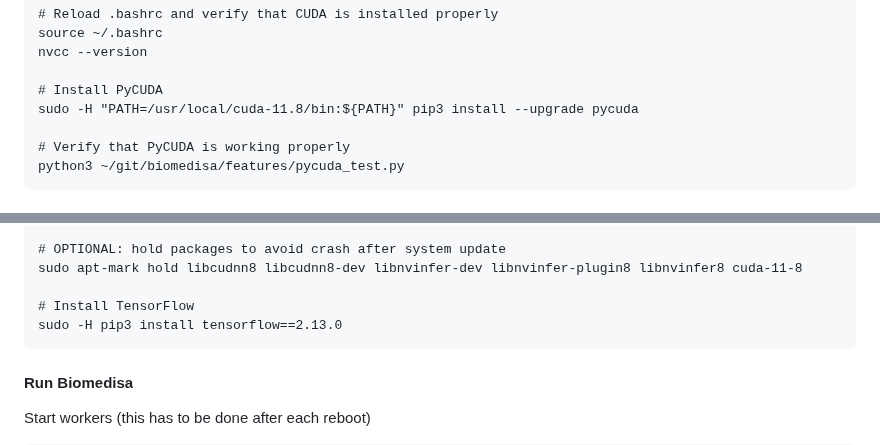
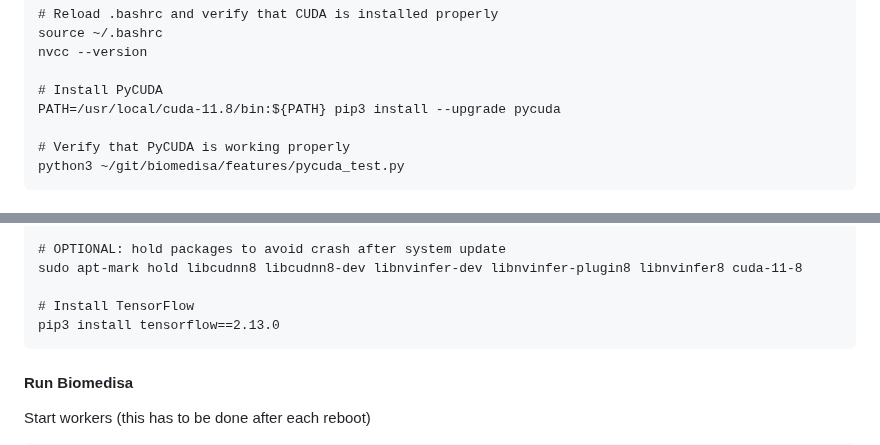
Before and after one commit to biomedisa/biomedisa, a Markdown page: README/ubuntu2204_cuda11.8.md, 2 parts joined by grey strips. GitHub-like rendering.

````diff
--- a/README/ubuntu2204_cuda11.8.md
+++ b/README/ubuntu2204_cuda11.8.md
@@ -129,7 +129,7 @@ source ~/.bashrc
 nvcc --version
 
 # Install PyCUDA
-sudo -H "PATH=/usr/local/cuda-11.8/bin:${PATH}" pip3 install --upgrade pycuda
+PATH=/usr/local/cuda-11.8/bin:${PATH} pip3 install --upgrade pycuda
 
 # Verify that PyCUDA is working properly
 python3 ~/git/biomedisa/features/pycuda_test.py
@@ -151,7 +151,7 @@ sudo apt-get install --no-install-recommends libnvinfer8=8.5.3-1+cuda11.8 \
 sudo apt-mark hold libcudnn8 libcudnn8-dev libnvinfer-dev libnvinfer-plugin8 libnvinfer8 cuda-11-8
 
 # Install TensorFlow
-sudo -H pip3 install tensorflow==2.13.0
+pip3 install tensorflow==2.13.0
 ```
 
 #### Run Biomedisa
````
